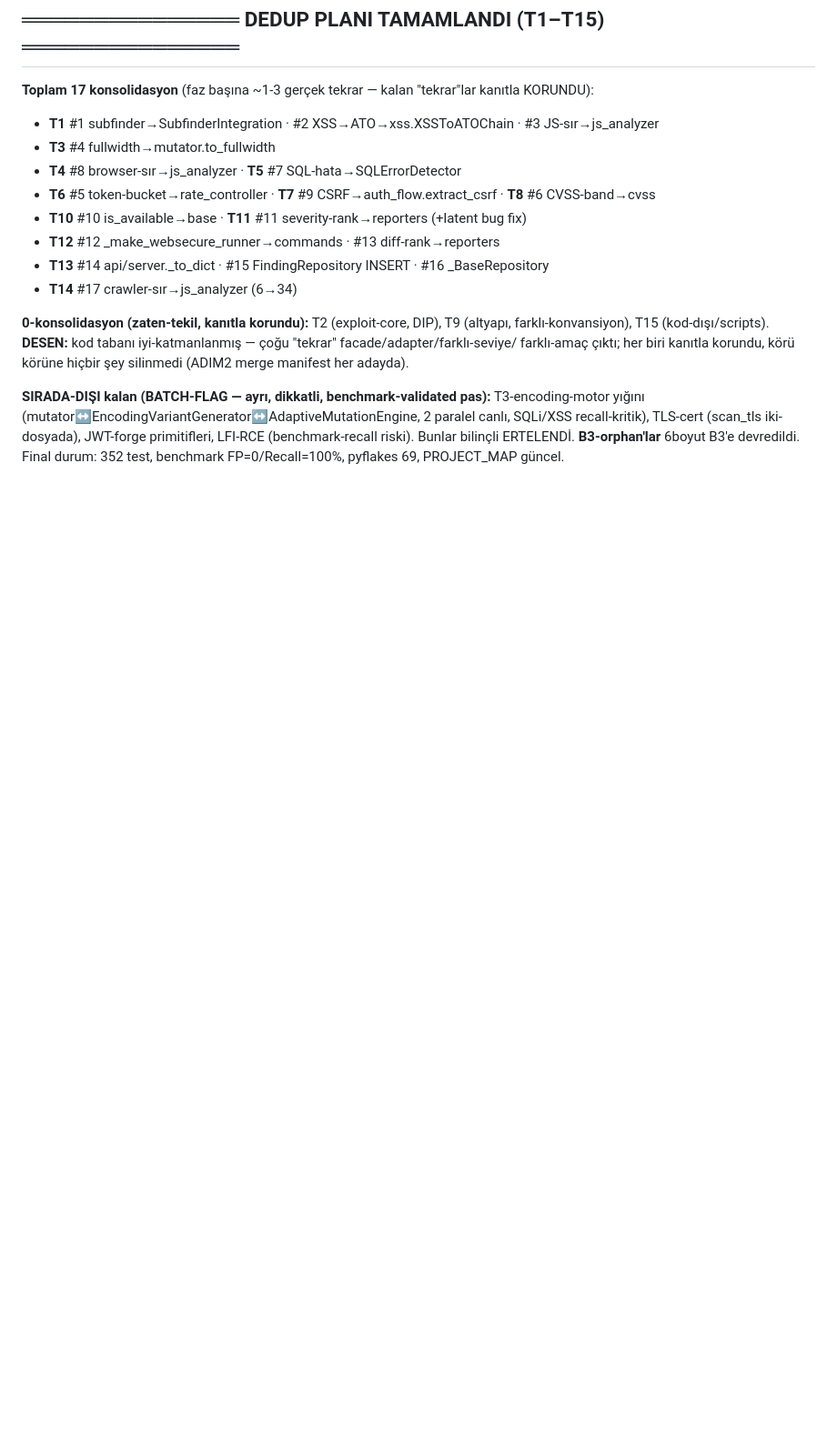
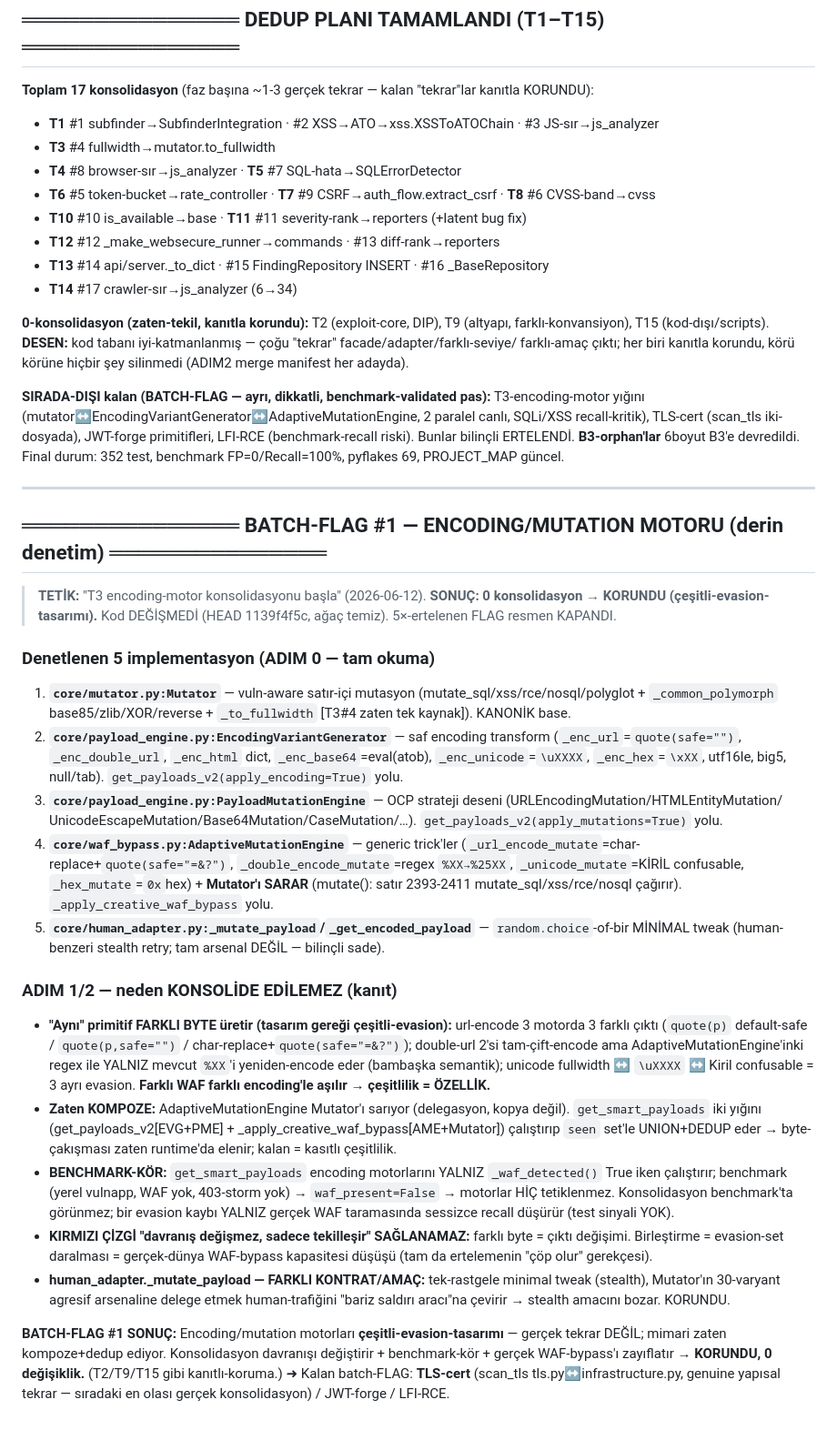
Before and after one commit to Aslhkoc/WebSecure, a Markdown page: DEDUP_LOG.md, the part around the change. Shown at 91% size. Drawn GitHub-style; blank space fills up the shorter version.

Commit message:
docs(dedup): BATCH-FLAG #1 encoding-motor DENETLENDİ → KORUNDU (0 konsolidasyon)
Derin ADIM 0/1/2: 5 implementasyon (mutator/EncodingVariantGenerator/
PayloadMutationEngine/AdaptiveMutationEngine/human_adapter) çeşitli-evasion-
tasarımı — 'aynı' primitif (url/double/hex/unicode) FARKLI byte üretir (farklı
WAF farklı encoding'le aşılır = ÖZELLİK). AdaptiveMutationEngine Mutator'ı zaten
SARAR; get_smart_payloads iki yığını UNION+DEDUP eder; encoding yalnız waf_present'te
çalışır → benchmark-KÖR. Birleştirme davranışı değiştirir + gerçek WAF-bypass'ı
zayıflatır → KORUNDU. Kod değişmedi (kanıt-temelli koruma, T2/T9/T15 gibi).
Sıradaki gerçek batch-FLAG adayı: TLS-cert (scan_tls iki dosyada).

Co-Authored-By: Claude Opus 4.8 <noreply@anthropic.com>

```diff
--- a/DEDUP_LOG.md
+++ b/DEDUP_LOG.md
@@ -869,3 +869,45 @@ farklı-amaç çıktı; her biri kanıtla korundu, körü körüne hiçbir şey
 (mutator↔EncodingVariantGenerator↔AdaptiveMutationEngine, 2 paralel canlı, SQLi/XSS recall-kritik), TLS-cert
 (scan_tls iki-dosyada), JWT-forge primitifleri, LFI-RCE (benchmark-recall riski). Bunlar bilinçli ERTELENDİ.
 **B3-orphan'lar** 6boyut B3'e devredildi. Final durum: 352 test, benchmark FP=0/Recall=100%, pyflakes 69, PROJECT_MAP güncel.
+
+---
+
+## ═══════════════ BATCH-FLAG #1 — ENCODING/MUTATION MOTORU (derin denetim) ═══════════════
+
+> **TETİK:** "T3 encoding-motor konsolidasyonu başla" (2026-06-12). **SONUÇ: 0 konsolidasyon → KORUNDU
+> (çeşitli-evasion-tasarımı).** Kod DEĞİŞMEDİ (HEAD 1139f4f5c, ağaç temiz). 5×-ertelenen FLAG resmen KAPANDI.
+
+### Denetlenen 5 implementasyon (ADIM 0 — tam okuma)
+1. **`core/mutator.py:Mutator`** — vuln-aware satır-içi mutasyon (mutate_sql/xss/rce/nosql/polyglot + `_common_polymorph`
+   base85/zlib/XOR/reverse + `_to_fullwidth` [T3#4 zaten tek kaynak]). KANONİK base.
+2. **`core/payload_engine.py:EncodingVariantGenerator`** — saf encoding transform (`_enc_url`=`quote(safe="")`,
+   `_enc_double_url`, `_enc_html` dict, `_enc_base64`=eval(atob), `_enc_unicode`=`\uXXXX`, `_enc_hex`=`\xXX`, utf16le,
+   big5, null/tab). `get_payloads_v2(apply_encoding=True)` yolu.
+3. **`core/payload_engine.py:PayloadMutationEngine`** — OCP strateji deseni (URLEncodingMutation/HTMLEntityMutation/
+   UnicodeEscapeMutation/Base64Mutation/CaseMutation/…). `get_payloads_v2(apply_mutations=True)` yolu.
+4. **`core/waf_bypass.py:AdaptiveMutationEngine`** — generic trick'ler (`_url_encode_mutate`=char-replace+`quote(safe="=&?")`,
+   `_double_encode_mutate`=regex `%XX→%25XX`, `_unicode_mutate`=KİRİL confusable, `_hex_mutate`=`0x`hex) + **Mutator'ı SARAR**
+   (mutate(): satır 2393-2411 mutate_sql/xss/rce/nosql çağırır). `_apply_creative_waf_bypass` yolu.
+5. **`core/human_adapter.py:_mutate_payload`/`_get_encoded_payload`** — `random.choice`-of-bir MİNİMAL tweak
+   (human-benzeri stealth retry; tam arsenal DEĞİL — bilinçli sade).
+
+### ADIM 1/2 — neden KONSOLİDE EDİLEMEZ (kanıt)
+- **"Aynı" primitif FARKLI BYTE üretir (tasarım gereği çeşitli-evasion):** url-encode 3 motorda 3 farklı çıktı
+  (`quote(p)` default-safe / `quote(p,safe="")` / char-replace+`quote(safe="=&?")`); double-url 2'si tam-çift-encode
+  ama AdaptiveMutationEngine'inki regex ile YALNIZ mevcut `%XX`'i yeniden-encode eder (bambaşka semantik); unicode
+  fullwidth ↔ `\uXXXX` ↔ Kiril confusable = 3 ayrı evasion. **Farklı WAF farklı encoding'le aşılır → çeşitlilik = ÖZELLİK.**
+- **Zaten KOMPOZE:** AdaptiveMutationEngine Mutator'ı sarıyor (delegasyon, kopya değil). `get_smart_payloads`
+  iki yığını (get_payloads_v2[EVG+PME] + _apply_creative_waf_bypass[AME+Mutator]) çalıştırıp `seen` set'le UNION+DEDUP eder
+  → byte-çakışması zaten runtime'da elenir; kalan = kasıtlı çeşitlilik.
+- **BENCHMARK-KÖR:** `get_smart_payloads` encoding motorlarını YALNIZ `_waf_detected()` True iken çalıştırır; benchmark
+  (yerel vulnapp, WAF yok, 403-storm yok) → `waf_present=False` → motorlar HİÇ tetiklenmez. Konsolidasyon benchmark'ta
+  görünmez; bir evasion kaybı YALNIZ gerçek WAF taramasında sessizce recall düşürür (test sinyali YOK).
+- **KIRMIZI ÇİZGİ "davranış değişmez, sadece tekilleşir" SAĞLANAMAZ:** farklı byte = çıktı değişimi. Birleştirme =
+  evasion-set daralması = gerçek-dünya WAF-bypass kapasitesi düşüşü (tam da ertelemenin "çöp olur" gerekçesi).
+- **human_adapter._mutate_payload — FARKLI KONTRAT/AMAÇ:** tek-rastgele minimal tweak (stealth), Mutator'ın 30-varyant
+  agresif arsenaline delege etmek human-trafiğini "bariz saldırı aracı"na çevirir → stealth amacını bozar. KORUNDU.
+
+**BATCH-FLAG #1 SONUÇ:** Encoding/mutation motorları **çeşitli-evasion-tasarımı** — gerçek tekrar DEĞİL; mimari zaten
+kompoze+dedup ediyor. Konsolidasyon davranışı değiştirir + benchmark-kör + gerçek WAF-bypass'ı zayıflatır → **KORUNDU,
+0 değişiklik.** (T2/T9/T15 gibi kanıtlı-koruma.) ➜ Kalan batch-FLAG: **TLS-cert** (scan_tls tls.py↔infrastructure.py,
+genuine yapısal tekrar — sıradaki en olası gerçek konsolidasyon) / JWT-forge / LFI-RCE.
```
